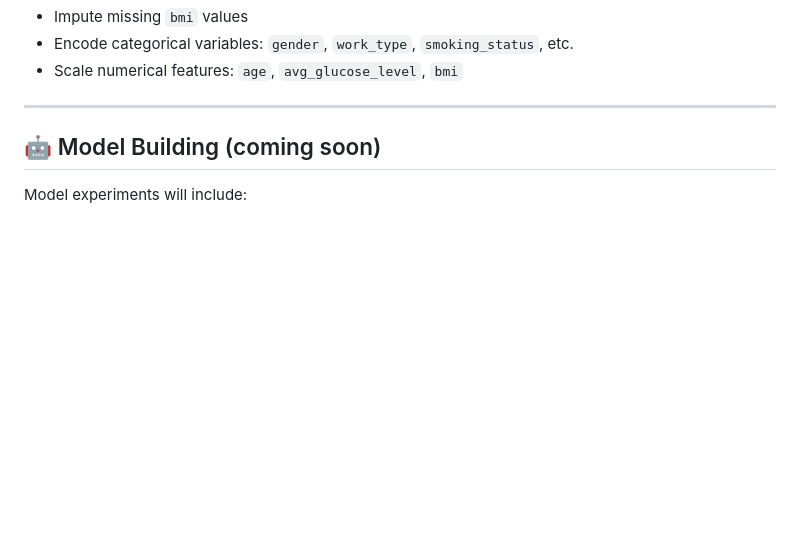
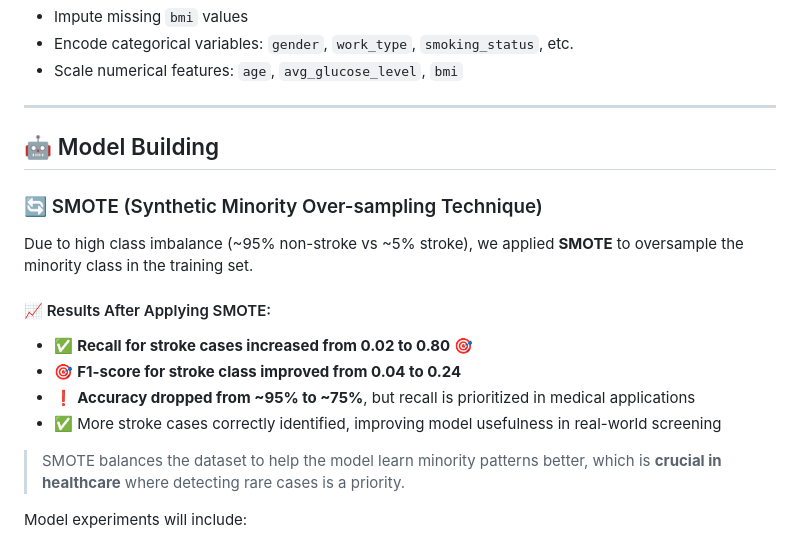
Before and after one commit to vivekr25/stroke-prediction-analysis, a Markdown page: README.md, the part around the change. Drawn GitHub-style; blank space fills up the shorter version.

Commit message:
Update README with latest analysis and SMOTE explanation

```diff
--- a/README.md
+++ b/README.md
@@ -89,7 +89,18 @@ Planned steps:
 
 ---
 
-## 🤖 Model Building (coming soon)
+## 🤖 Model Building
+### 🔄 SMOTE (Synthetic Minority Over-sampling Technique)
+
+Due to high class imbalance (~95% non-stroke vs ~5% stroke), we applied **SMOTE** to oversample the minority class in the training set.
+
+#### 📈 Results After Applying SMOTE:
+- ✅ **Recall for stroke cases increased from 0.02 to 0.80** 🎯
+- 🎯 **F1-score for stroke class improved from 0.04 to 0.24**
+- ❗️ **Accuracy dropped from ~95% to ~75%**, but recall is prioritized in medical applications
+- ✅ More stroke cases correctly identified, improving model usefulness in real-world screening
+
+> SMOTE balances the dataset to help the model learn minority patterns better, which is **crucial in healthcare** where detecting rare cases is a priority.
 
 Model experiments will include:
 - Logistic Regression
```
